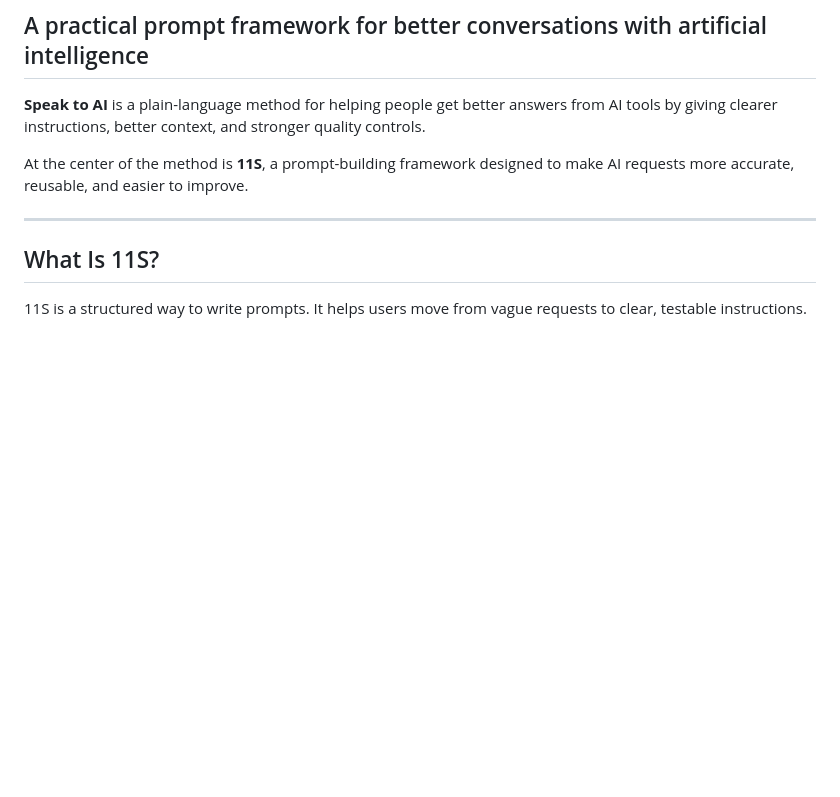
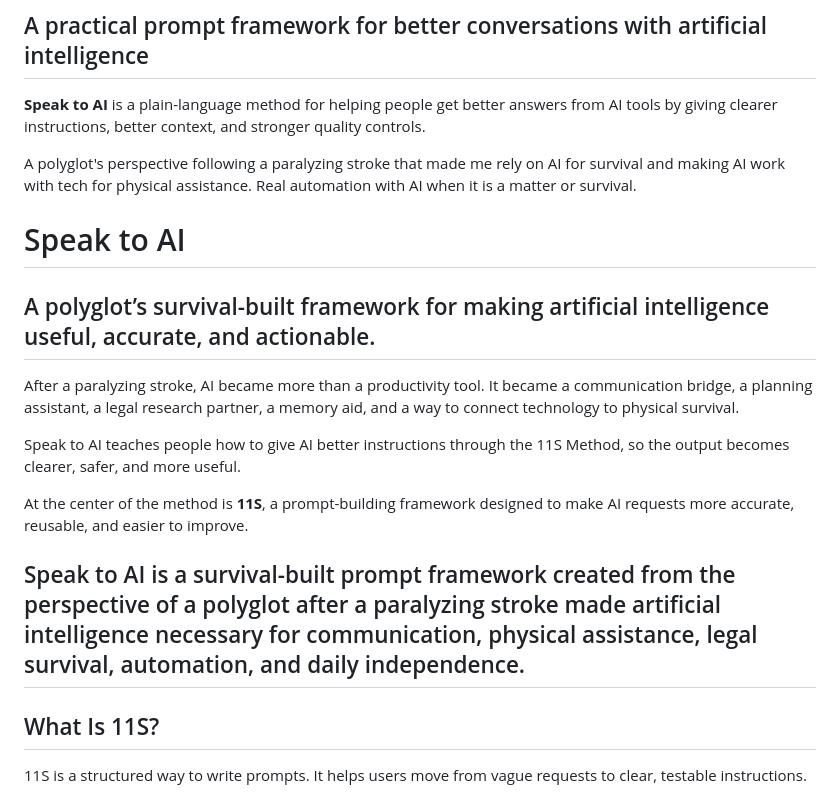
Before and after one commit to joseph46037/Speak-to-AI, a Markdown page: README.md, the part around the change. Drawn GitHub-style; blank space fills up the shorter version.

Commit message:
Enhance README with personal story and 11S Method
Expanded the README to include a personal perspective on the importance of AI after a stroke, emphasizing the 11S Method for better AI interactions.

```diff
--- a/README.md
+++ b/README.md
@@ -4,8 +4,22 @@
 
 **Speak to AI** is a plain-language method for helping people get better answers from AI tools by giving clearer instructions, better context, and stronger quality controls.
 
+A polyglot's perspective following a paralyzing stroke that made me rely on AI for survival and making AI work with tech for physical assistance.
+Real automation with AI when it is a matter or survival.
+
+# Speak to AI
+
+## A polyglot’s survival-built framework for making artificial intelligence useful, accurate, and actionable.
+
+After a paralyzing stroke, AI became more than a productivity tool. It became a communication bridge, a planning assistant, a legal research partner,
+a memory aid, and a way to connect technology to physical survival.
+
+Speak to AI teaches people how to give AI better instructions through the 11S Method, so the output becomes clearer, safer, and more useful.
+
 At the center of the method is **11S**, a prompt-building framework designed to make AI requests more accurate, reusable, and easier to improve.
 
+Speak to AI is a survival-built prompt framework created from the perspective of a polyglot after a paralyzing stroke made artificial intelligence
+necessary for communication, physical assistance, legal survival, automation, and daily independence.
 ---
 
 ## What Is 11S?
```
